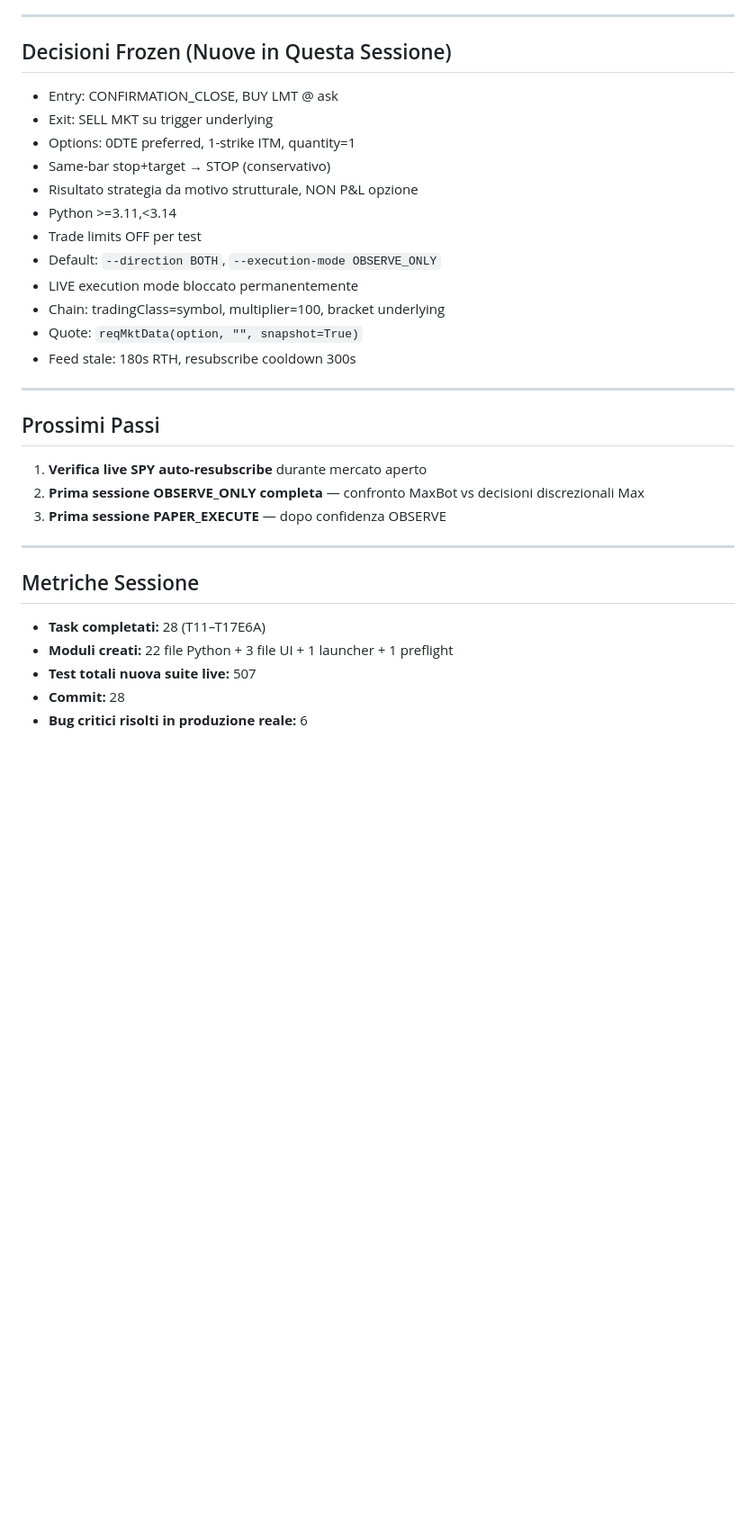
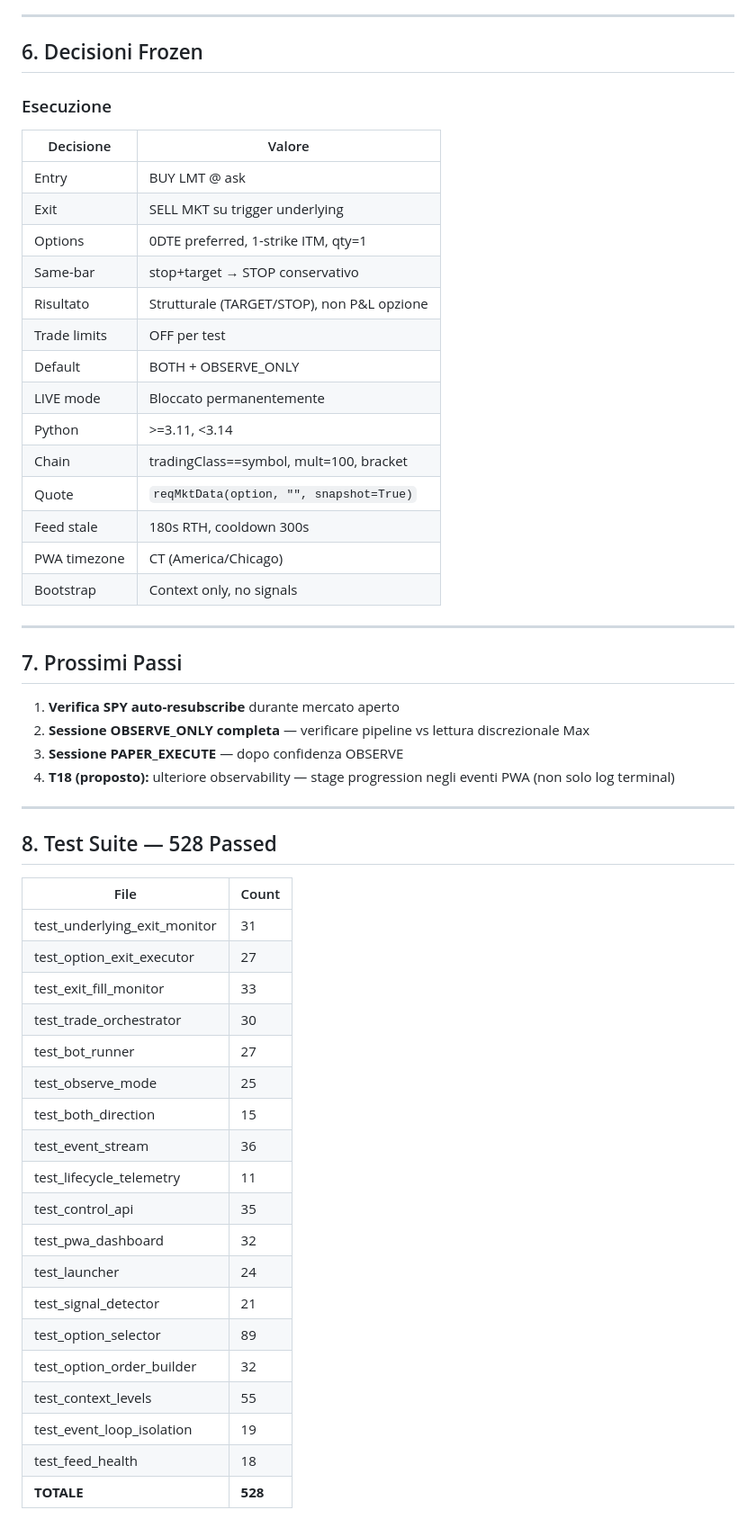
Before and after one commit to 1cos/trading-bot, a Markdown page: docs/CHATGPT_REVIEW_2026_08_12.md, the part around one of its changes. Shown at 90% size. Rendered like a GitHub page; blank space fills up the shorter version.

```diff
--- a/docs/CHATGPT_REVIEW_2026_08_12.md
+++ b/docs/CHATGPT_REVIEW_2026_08_12.md
@@ -123,32 +199,57 @@ Il WIN/LOSS è determinato dal motivo strutturale (TARGET/STOP), NON dal P&L del
 
 ---
 
-## Decisioni Frozen (Nuove in Questa Sessione)
-- Entry: CONFIRMATION_CLOSE, BUY LMT @ ask
-- Exit: SELL MKT su trigger underlying
-- Options: 0DTE preferred, 1-strike ITM, quantity=1
-- Same-bar stop+target → STOP (conservativo)
-- Risultato strategia da motivo strutturale, NON P&L opzione
-- Python >=3.11,<3.14
-- Trade limits OFF per test
-- Default: `--direction BOTH`, `--execution-mode OBSERVE_ONLY`
-- LIVE execution mode bloccato permanentemente
-- Chain: tradingClass=symbol, multiplier=100, bracket underlying
-- Quote: `reqMktData(option, "", snapshot=True)`
-- Feed stale: 180s RTH, resubscribe cooldown 300s
+## 6. Decisioni Frozen
+
+### Esecuzione
+| Decisione | Valore |
+|-----------|--------|
+| Entry | BUY LMT @ ask |
+| Exit | SELL MKT su trigger underlying |
+| Options | 0DTE preferred, 1-strike ITM, qty=1 |
+| Same-bar | stop+target → STOP conservativo |
+| Risultato | Strutturale (TARGET/STOP), non P&L opzione |
+| Trade limits | OFF per test |
+| Default | BOTH + OBSERVE_ONLY |
+| LIVE mode | Bloccato permanentemente |
+| Python | >=3.11, <3.14 |
+| Chain | tradingClass==symbol, mult=100, bracket |
+| Quote | `reqMktData(option, "", snapshot=True)` |
+| Feed stale | 180s RTH, cooldown 300s |
+| PWA timezone | CT (America/Chicago) |
+| Bootstrap | Context only, no signals |
 
 ---
 
-## Prossimi Passi
-1. **Verifica live SPY auto-resubscribe** durante mercato aperto
-2. **Prima sessione OBSERVE_ONLY completa** — confronto MaxBot vs decisioni discrezionali Max
-3. **Prima sessione PAPER_EXECUTE** — dopo confidenza OBSERVE
+## 7. Prossimi Passi
+
+1. **Verifica SPY auto-resubscribe** durante mercato aperto
+2. **Sessione OBSERVE_ONLY completa** — verificare pipeline vs lettura discrezionale Max
+3. **Sessione PAPER_EXECUTE** — dopo confidenza OBSERVE
+4. **T18 (proposto):** ulteriore observability — stage progression negli eventi PWA (non solo log terminal)
 
 ---
 
-## Metriche Sessione
-- **Task completati:** 28 (T11–T17E6A)
-- **Moduli creati:** 22 file Python + 3 file UI + 1 launcher + 1 preflight
-- **Test totali nuova suite live:** 507
-- **Commit:** 28
-- **Bug critici risolti in produzione reale:** 6
+## 8. Test Suite — 528 Passed
+
+| File | Count |
+|------|-------|
+| test_underlying_exit_monitor | 31 |
+| test_option_exit_executor | 27 |
+| test_exit_fill_monitor | 33 |
+| test_trade_orchestrator | 30 |
+| test_bot_runner | 27 |
+| test_observe_mode | 25 |
+| test_both_direction | 15 |
+| test_event_stream | 36 |
+| test_lifecycle_telemetry | 11 |
+| test_control_api | 35 |
+| test_pwa_dashboard | 32 |
+| test_launcher | 24 |
+| test_signal_detector | 21 |
+| test_option_selector | 89 |
+| test_option_order_builder | 32 |
+| test_context_levels | 55 |
+| test_event_loop_isolation | 19 |
+| test_feed_health | 18 |
+| **TOTALE** | **528** |
```
Also changed, not shown: other parts of docs/CHATGPT_REVIEW_2026_08_12.md (+166 -90 lines).
